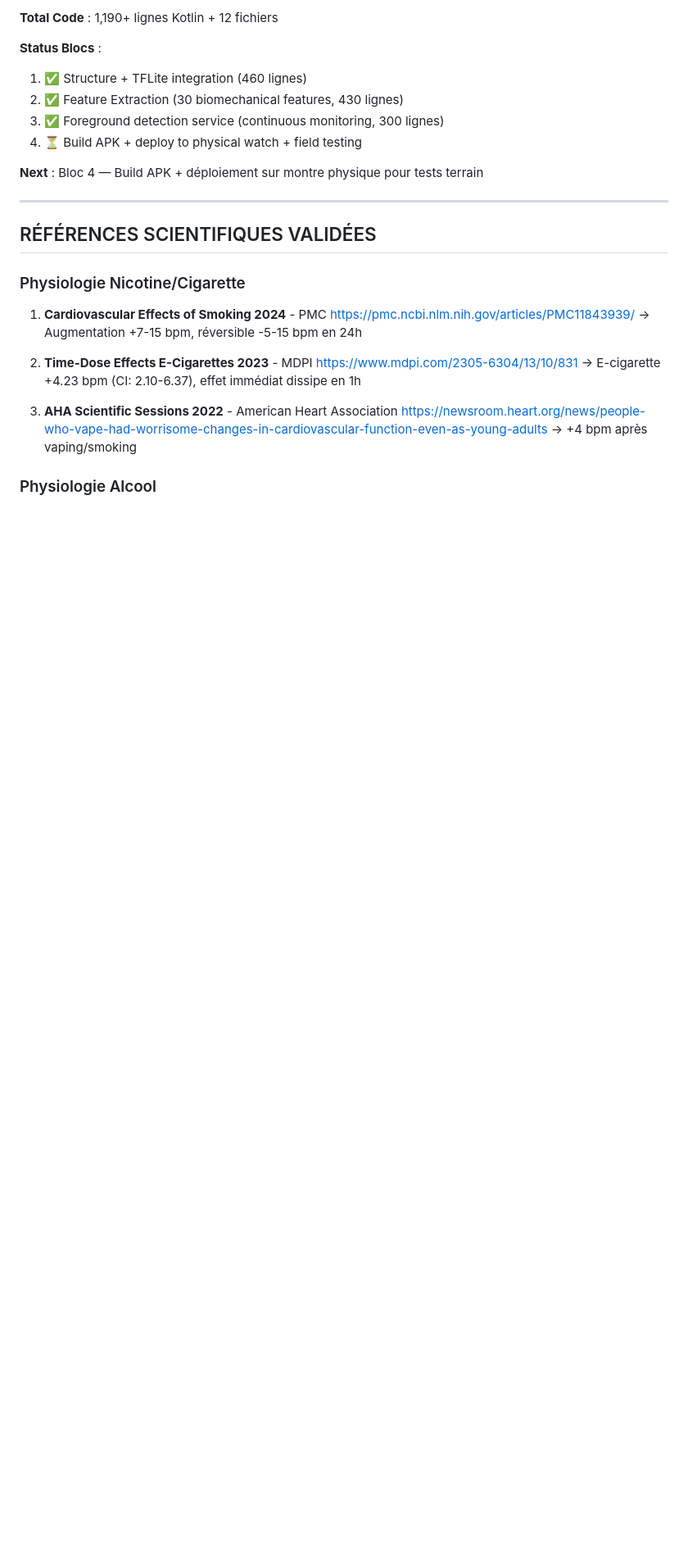
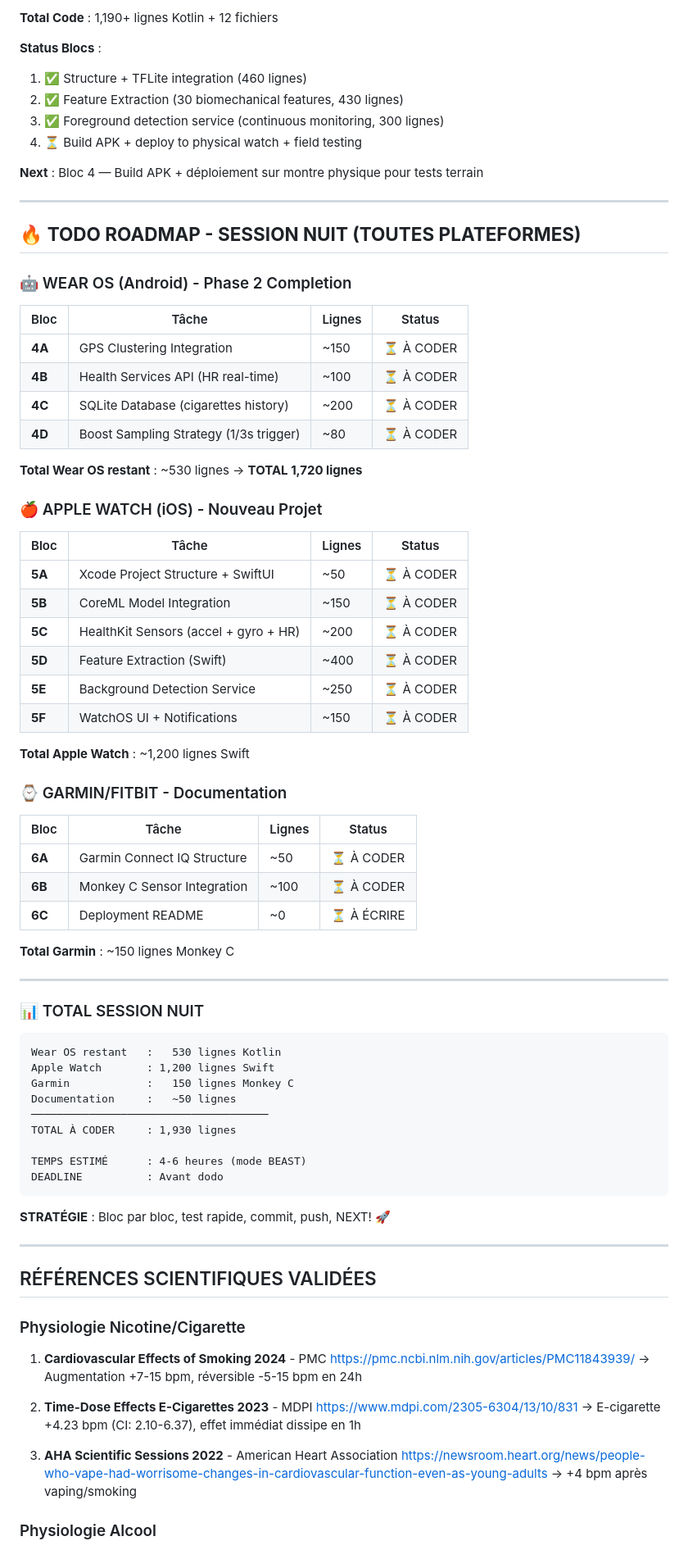
Before and after one commit to sky1241/infernal-wheel, a Markdown page: trilateration/ARBRE_DETECTION.md, the part around the change. Shown at 82% size. GitHub-like rendering; blank space fills up the shorter version.

Commit message:
docs(arbre): TODO roadmap session nuit - 1930 lignes à coder (Wear OS + Apple Watch + Garmin)
Co-Authored-By: Claude Sonnet 4.5 <noreply@anthropic.com>

````diff
--- a/trilateration/ARBRE_DETECTION.md
+++ b/trilateration/ARBRE_DETECTION.md
@@ -704,6 +704,62 @@ wear-os-app/
 
 ---
 
+## 🔥 **TODO ROADMAP - SESSION NUIT (TOUTES PLATEFORMES)**
+
+### 🤖 WEAR OS (Android) - Phase 2 Completion
+
+| Bloc | Tâche | Lignes | Status |
+|------|-------|--------|--------|
+| **4A** | GPS Clustering Integration | ~150 | ⏳ À CODER |
+| **4B** | Health Services API (HR real-time) | ~100 | ⏳ À CODER |
+| **4C** | SQLite Database (cigarettes history) | ~200 | ⏳ À CODER |
+| **4D** | Boost Sampling Strategy (1/3s trigger) | ~80 | ⏳ À CODER |
+
+**Total Wear OS restant** : ~530 lignes → **TOTAL 1,720 lignes**
+
+### 🍎 APPLE WATCH (iOS) - Nouveau Projet
+
+| Bloc | Tâche | Lignes | Status |
+|------|-------|--------|--------|
+| **5A** | Xcode Project Structure + SwiftUI | ~50 | ⏳ À CODER |
+| **5B** | CoreML Model Integration | ~150 | ⏳ À CODER |
+| **5C** | HealthKit Sensors (accel + gyro + HR) | ~200 | ⏳ À CODER |
+| **5D** | Feature Extraction (Swift) | ~400 | ⏳ À CODER |
+| **5E** | Background Detection Service | ~250 | ⏳ À CODER |
+| **5F** | WatchOS UI + Notifications | ~150 | ⏳ À CODER |
+
+**Total Apple Watch** : ~1,200 lignes Swift
+
+### ⌚ GARMIN/FITBIT - Documentation
+
+| Bloc | Tâche | Lignes | Status |
+|------|-------|--------|--------|
+| **6A** | Garmin Connect IQ Structure | ~50 | ⏳ À CODER |
+| **6B** | Monkey C Sensor Integration | ~100 | ⏳ À CODER |
+| **6C** | Deployment README | ~0 | ⏳ À ÉCRIRE |
+
+**Total Garmin** : ~150 lignes Monkey C
+
+---
+
+### 📊 TOTAL SESSION NUIT
+
+```
+Wear OS restant   :   530 lignes Kotlin
+Apple Watch       : 1,200 lignes Swift
+Garmin            :   150 lignes Monkey C
+Documentation     :   ~50 lignes
+─────────────────────────────────────
+TOTAL À CODER     : 1,930 lignes
+
+TEMPS ESTIMÉ      : 4-6 heures (mode BEAST)
+DEADLINE          : Avant dodo
+```
+
+**STRATÉGIE** : Bloc par bloc, test rapide, commit, push, NEXT! 🚀
+
+---
+
 ## RÉFÉRENCES SCIENTIFIQUES VALIDÉES
 
 ### Physiologie Nicotine/Cigarette
````
